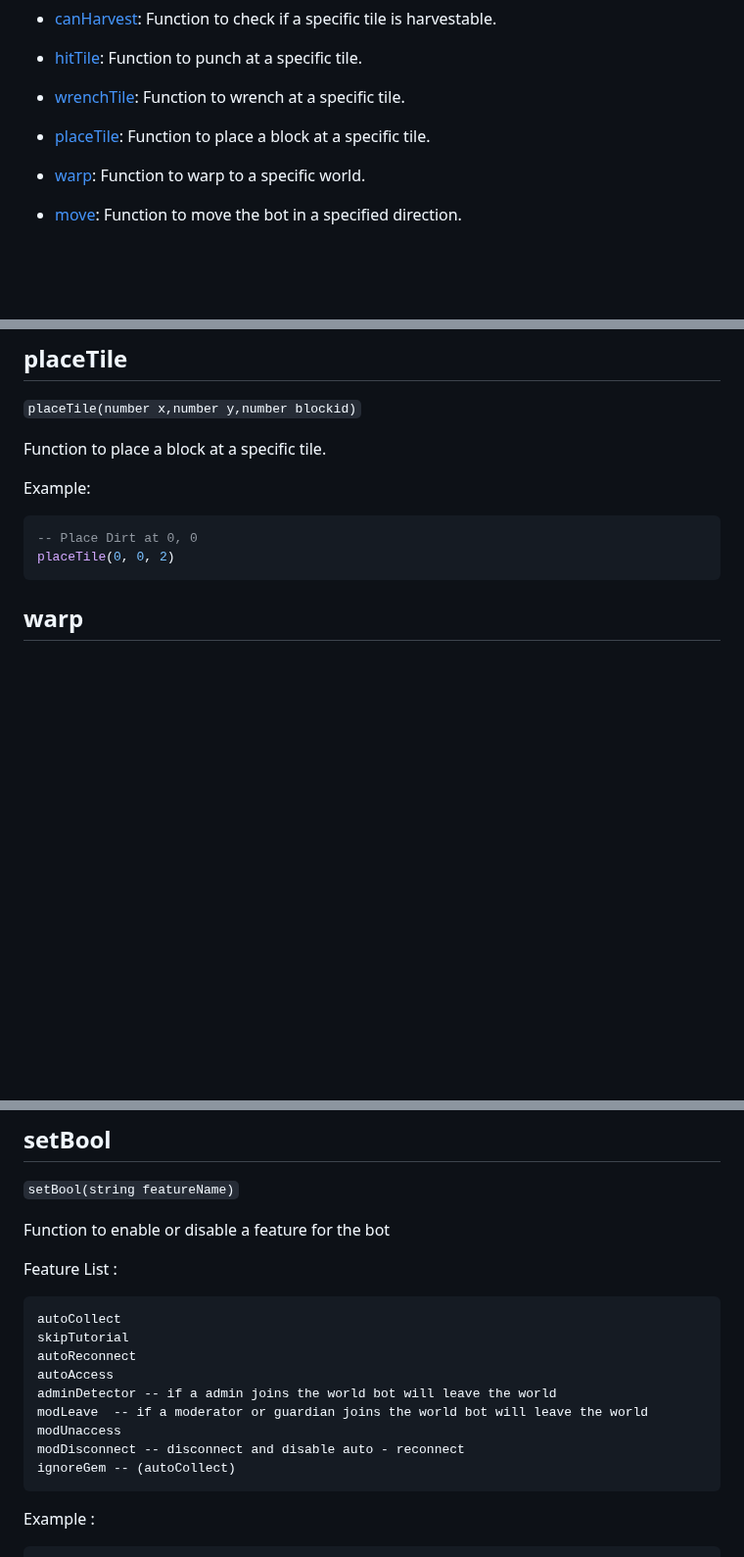
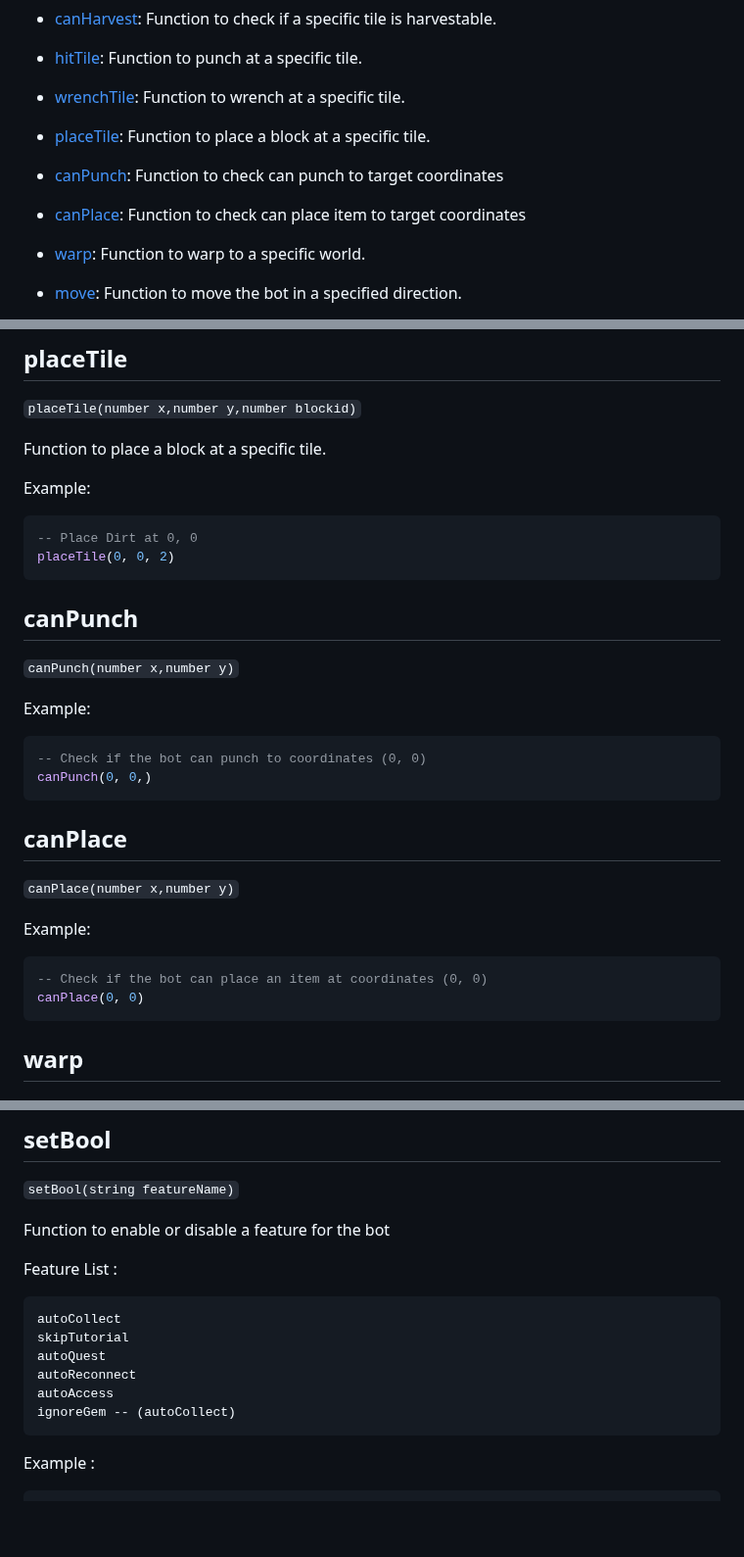
Before and after one commit to SurferBotDev/Lua-Docs, a Markdown page: functions.md, 3 parts joined by grey strips. Shown at 98% size. GitHub-like rendering; blank space fills up the shorter version.

````diff
--- a/functions.md
+++ b/functions.md
@@ -39,6 +39,10 @@
 
 * [placeTile](#placetile): Function to place a block at a specific tile.
 
+* [canPunch](#canpunch): Function to check can punch to target coordinates
+
+* [canPlace](#canplace): Function to check can place item to target coordinates
+
 * [warp](#warp): Function to warp to a specific world.
 
 * [move](#move): Function to move the bot in a specified direction.
@@ -447,6 +447,25 @@ Example:
 ```lua
 -- Place Dirt at 0, 0
 placeTile(0, 0, 2)
+```
+
+## canPunch
+`canPunch(number x,number y)`
+
+Example:
+```lua
+-- Check if the bot can punch to coordinates (0, 0)
+canPunch(0, 0,)
+```
+
+
+## canPlace
+`canPlace(number x,number y)`
+
+Example:
+```lua
+-- Check if the bot can place an item at coordinates (0, 0)
+canPlace(0, 0)
 ```
 
 ## warp
@@ -824,12 +843,9 @@ Feature List :
 ```
 autoCollect
 skipTutorial
+autoQuest
 autoReconnect
 autoAccess
-adminDetector -- if a admin joins the world bot will leave the world
-modLeave  -- if a moderator or guardian joins the world bot will leave the world
-modUnaccess
-modDisconnect -- disconnect and disable auto - reconnect
 ignoreGem -- (autoCollect)
 ```
 Example :
````
Also changed, not shown: other parts of functions.md (+0 -4 lines).
